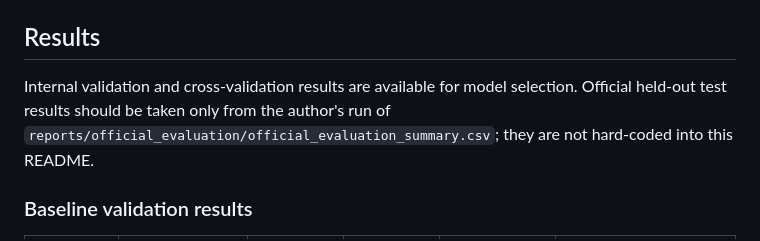
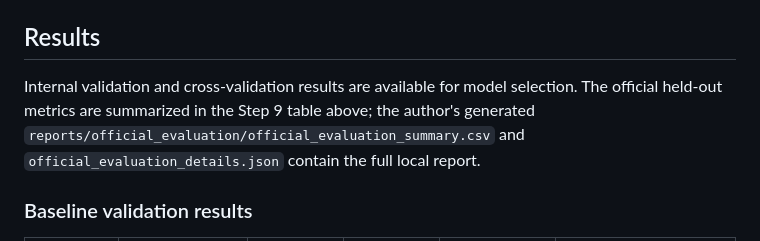
Before and after one commit to BethalaRinosh/SentriNet, a Markdown page: README.md, the part around the change. Drawn GitHub-style.

Commit message:
Resolve README results documentation contradiction

```diff
--- a/README.md
+++ b/README.md
@@ -309,7 +309,7 @@ python -m pytest -q
 **Validation status:** source files and tests are committed; the author must run the new tests and `python -m src.training.save_models` locally before this step can be marked fully validated.
 
 ## Results
-Internal validation and cross-validation results are available for model selection. Official held-out test results should be taken only from the author's run of `reports/official_evaluation/official_evaluation_summary.csv`; they are not hard-coded into this README.
+Internal validation and cross-validation results are available for model selection. The official held-out metrics are summarized in the Step 9 table above; the author's generated `reports/official_evaluation/official_evaluation_summary.csv` and `official_evaluation_details.json` contain the full local report.
 
 ### Baseline validation results
 
```
